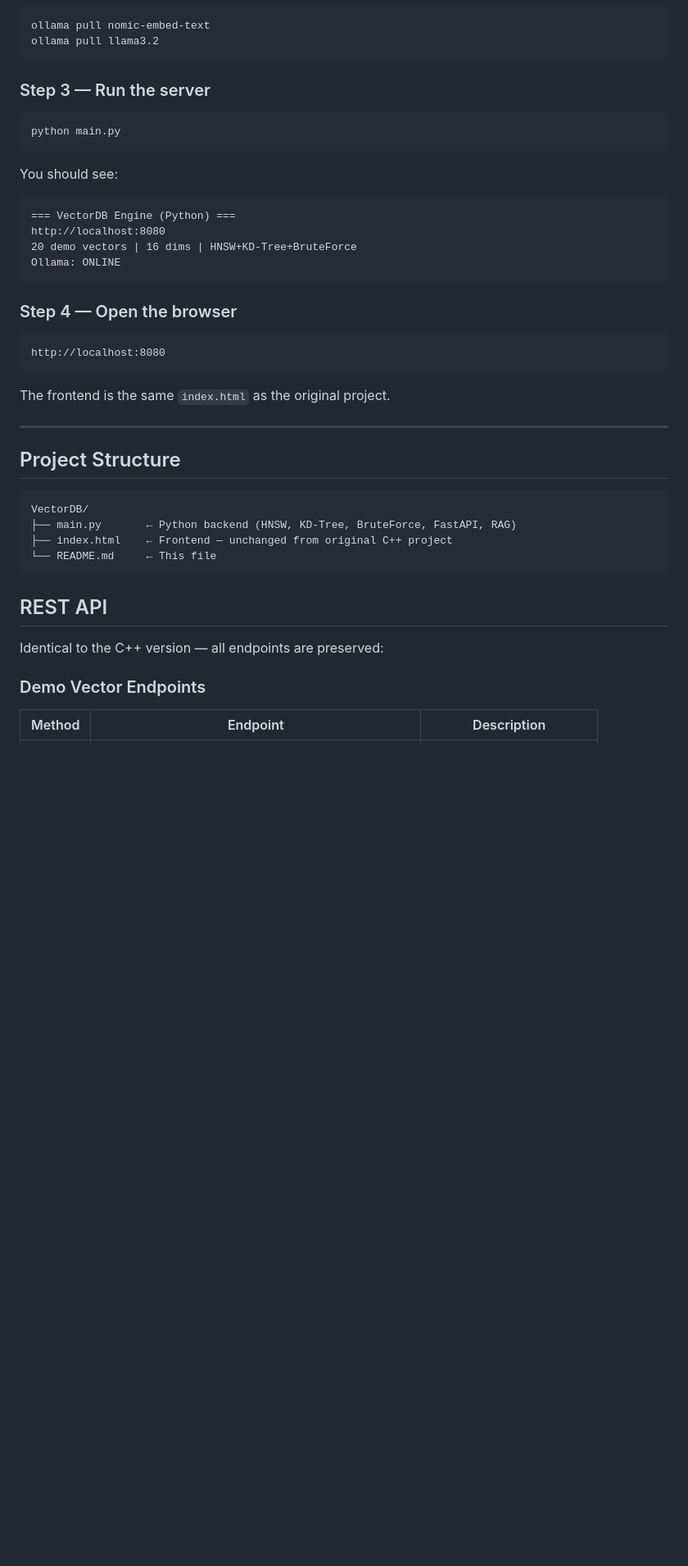
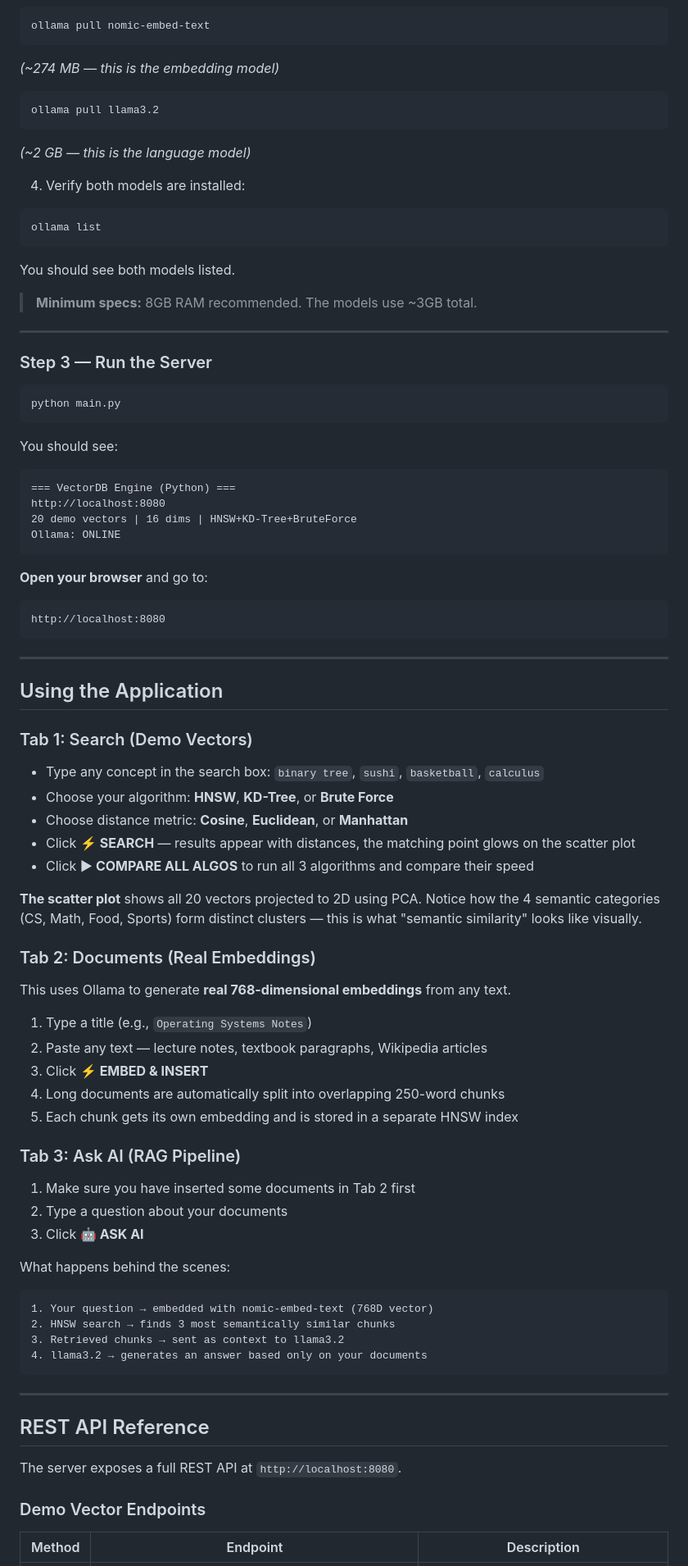
Before and after one commit to rohanjoshi2005/SemanticVault-ollama, a Markdown page: README.md, the part around one of its changes. Shown at 82% size. Rendered like a GitHub page; blank space fills up the shorter version.

````diff
--- a/README.md
+++ b/README.md
@@ -42,10 +73,25 @@ pip install fastapi uvicorn requests numpy
 
 ```bash
 ollama pull nomic-embed-text
+```
+*(~274 MB — this is the embedding model)*
+
+```bash
 ollama pull llama3.2
 ```
+*(~2 GB — this is the language model)*
 
-### Step 3 — Run the server
+4. Verify both models are installed:
+```bash
+ollama list
+```
+You should see both models listed.
+
+> **Minimum specs:** 8GB RAM recommended. The models use ~3GB total.
+
+---
+
+### Step 3 — Run the Server
 
 ```bash
 python main.py
@@ -59,28 +105,54 @@ http://localhost:8080
 Ollama: ONLINE
 ```
 
-### Step 4 — Open the browser
-
+**Open your browser** and go to:
 ```
 http://localhost:8080
 ```
 
-The frontend is the same `index.html` as the original project.
+---
+
+## Using the Application
+
+### Tab 1: Search (Demo Vectors)
+
+- Type any concept in the search box: `binary tree`, `sushi`, `basketball`, `calculus`
+- Choose your algorithm: **HNSW**, **KD-Tree**, or **Brute Force**
+- Choose distance metric: **Cosine**, **Euclidean**, or **Manhattan**
+- Click **⚡ SEARCH** — results appear with distances, the matching point glows on the scatter plot
+- Click **▶ COMPARE ALL ALGOS** to run all 3 algorithms and compare their speed
+
+**The scatter plot** shows all 20 vectors projected to 2D using PCA. Notice how the 4 semantic categories (CS, Math, Food, Sports) form distinct clusters — this is what "semantic similarity" looks like visually.
+
+### Tab 2: Documents (Real Embeddings)
+
+This uses Ollama to generate **real 768-dimensional embeddings** from any text.
+
+1. Type a title (e.g., `Operating Systems Notes`)
+2. Paste any text — lecture notes, textbook paragraphs, Wikipedia articles
+3. Click **⚡ EMBED & INSERT**
+4. Long documents are automatically split into overlapping 250-word chunks
+5. Each chunk gets its own embedding and is stored in a separate HNSW index
+
+### Tab 3: Ask AI (RAG Pipeline)
+
+1. Make sure you have inserted some documents in Tab 2 first
+2. Type a question about your documents
+3. Click **🤖 ASK AI**
+
+What happens behind the scenes:
+```
+1. Your question → embedded with nomic-embed-text (768D vector)
+2. HNSW search → finds 3 most semantically similar chunks
+3. Retrieved chunks → sent as context to llama3.2
+4. llama3.2 → generates an answer based only on your documents
+```
 
 ---
 
-## Project Structure
+## REST API Reference
 
-```
-VectorDB/
-├── main.py       ← Python backend (HNSW, KD-Tree, BruteForce, FastAPI, RAG)
-├── index.html    ← Frontend — unchanged from original C++ project
-└── README.md     ← This file
-```
-
-## REST API
-
-Identical to the C++ version — all endpoints are preserved:
+The server exposes a full REST API at `http://localhost:8080`.
 
 ### Demo Vector Endpoints
 
````
Also changed, not shown: other parts of README.md (+157 -37 lines).
